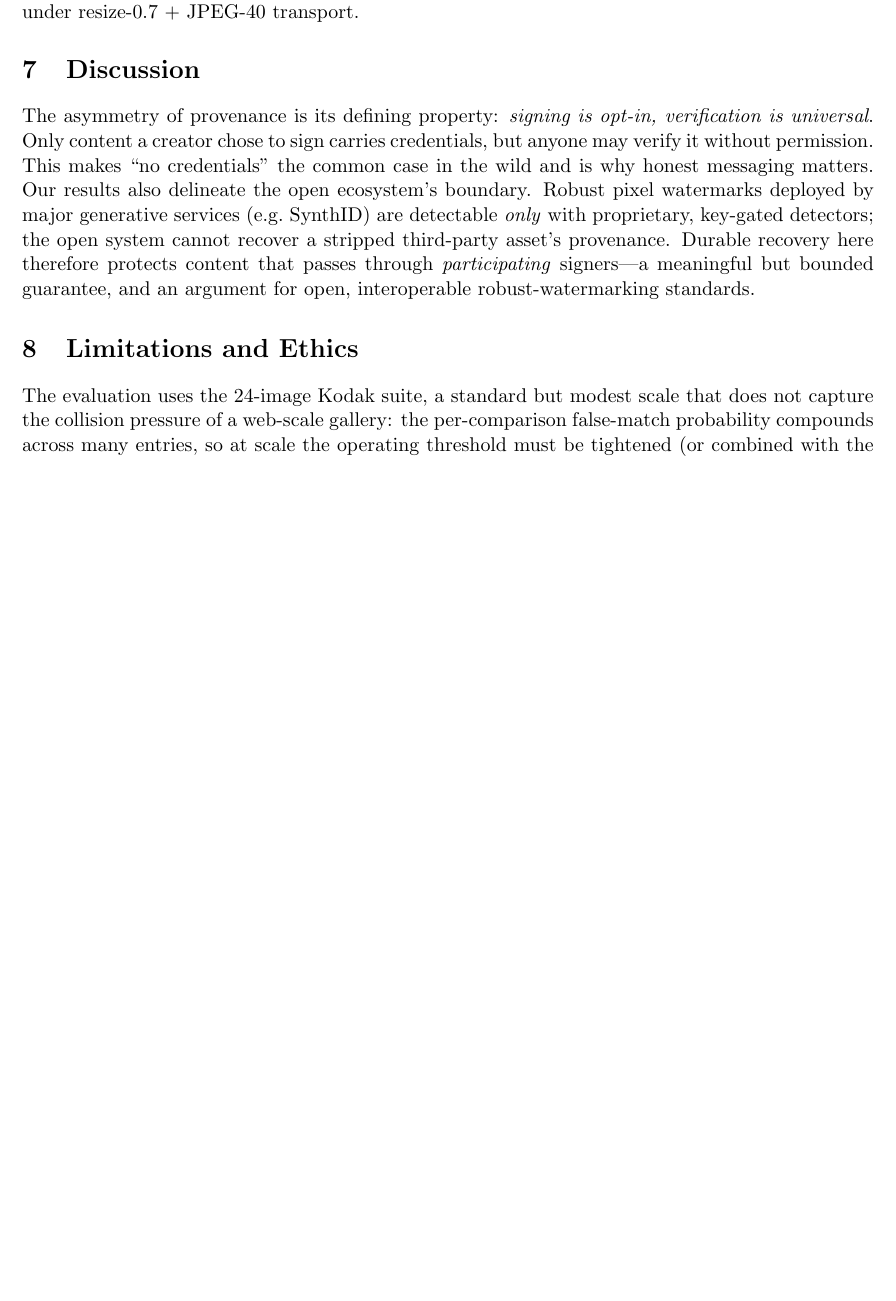
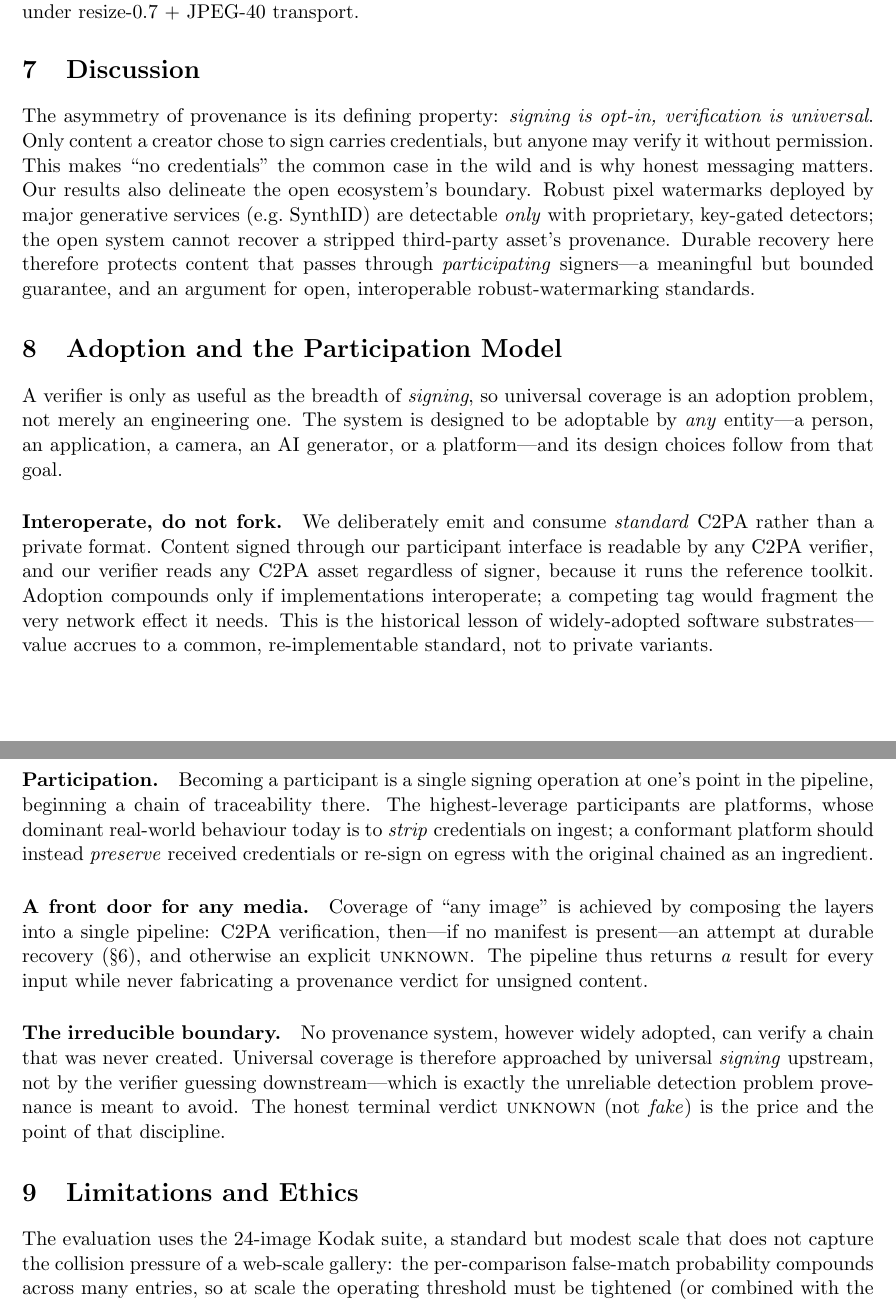
Before and after one commit to abuXsarkar/MOAOSS, a LaTeX paper (docs/paper/main.tex): part of page 6 of 8 before the commit and two parts of pages 6 and 7 of 9 after it, the two joined at a grey line, cut so that both start at the same text, the shorter picture padded with empty space. Compiled offline with pdfLaTeX.

Commit message:
paper: add Adoption and the Participation Model section
New section (and a matching contribution bullet) covering the universal-
adoption thesis: interoperate-don't-fork (standard C2PA both ways), the
minimal participant on-ramp, platform credential preservation, the unified
'verify any image' front door, and the irreducible boundary (coverage comes
from universal signing; unsigned content yields an honest 'unknown', never
'fake'). Recompiled: 9 pages, no undefined refs/cites. PDF recompiled.

```diff
--- a/docs/paper/main.tex
+++ b/docs/paper/main.tex
@@ -276,6 +279,38 @@ third-party asset's provenance. Durable recovery here therefore protects content
 through \emph{participating} signers---a meaningful but bounded guarantee, and an argument for
 open, interoperable robust-watermarking standards.
 
+\section{Adoption and the Participation Model}\label{sec:adoption}
+A verifier is only as useful as the breadth of \emph{signing}, so universal coverage is an
+adoption problem, not merely an engineering one. The system is designed to be adoptable by
+\emph{any} entity---a person, an application, a camera, an AI generator, or a platform---and
+its design choices follow from that goal.
+
+\paragraph{Interoperate, do not fork.} We deliberately emit and consume \emph{standard} C2PA
+rather than a private format. Content signed through our participant interface is readable by
+any C2PA verifier, and our verifier reads any C2PA asset regardless of signer, because it
+runs the reference toolkit. Adoption compounds only if implementations interoperate; a
+competing tag would fragment the very network effect it needs. This is the historical lesson
+of widely-adopted software substrates---value accrues to a common, re-implementable standard,
+not to private variants.
+
+\paragraph{Participation.} Becoming a participant is a single signing operation at one's
+point in the pipeline, beginning a chain of traceability there. The highest-leverage
+participants are platforms, whose dominant real-world behaviour today is to \emph{strip}
+credentials on ingest; a conformant platform should instead \emph{preserve} received
+credentials or re-sign on egress with the original chained as an ingredient.
+
+\paragraph{A front door for any media.} Coverage of ``any image'' is achieved by composing
+the layers into a single pipeline: C2PA verification, then---if no manifest is present---an
+attempt at durable recovery (\S\ref{sec:eval}), and otherwise an explicit \state{unknown}.
+The pipeline thus returns \emph{a} result for every input while never fabricating a
+provenance verdict for unsigned content.
+
+\paragraph{The irreducible boundary.} No provenance system, however widely adopted, can
+verify a chain that was never created. Universal coverage is therefore approached by
+universal \emph{signing} upstream, not by the verifier guessing downstream---which is exactly
+the unreliable detection problem provenance is meant to avoid. The honest terminal verdict
+\state{unknown} (not \emph{fake}) is the price and the point of that discipline.
+
 \section{Limitations and Ethics}
 The evaluation uses the $24$-image Kodak suite, a standard but modest scale that does not
 capture the collision pressure of a web-scale gallery: the per-comparison false-match
```
Also changed, not shown: docs/paper/main.pdf, docs/paper/main.tex (3 more changed lines).
